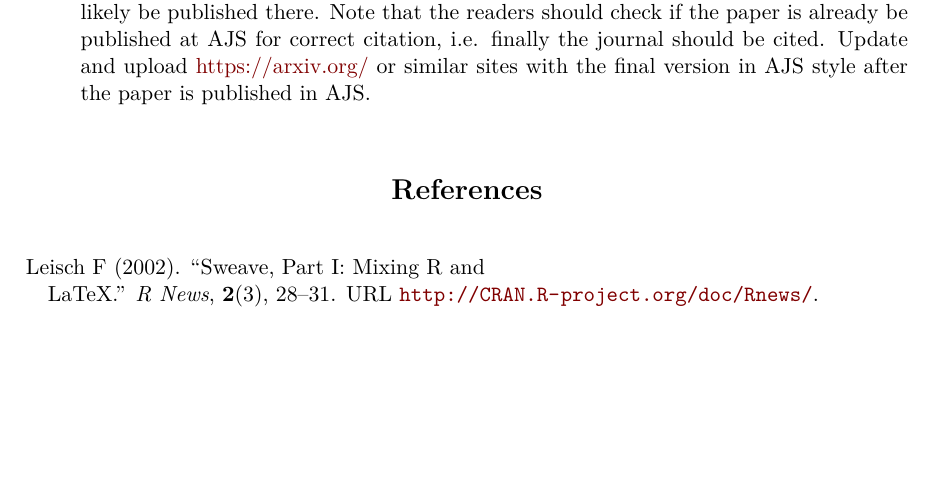
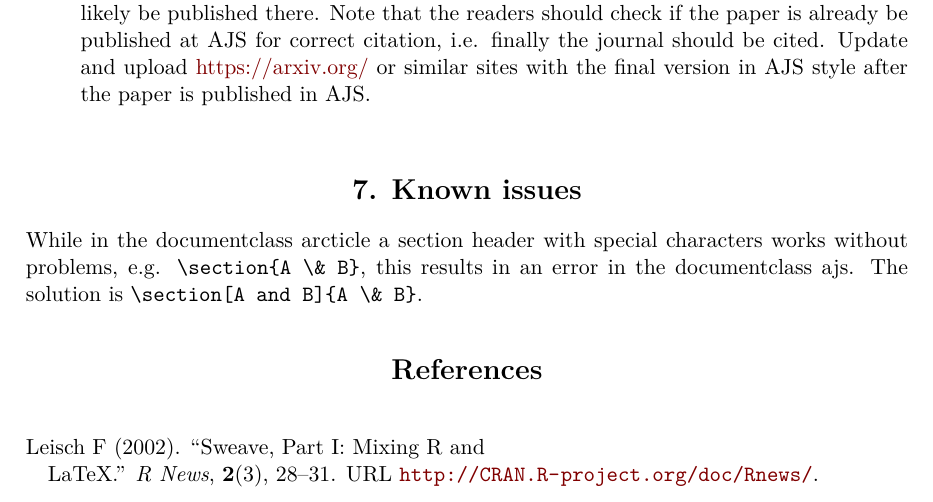
Before and after one commit to matthias-da/ajs-public, a LaTeX document (guidelines/guidelinesAJS.tex): part of page 4 of 5, cut so that both start at the same text, the shorter picture padded with empty space. Compiled offline with pdfLaTeX.

Commit message:
known issues

```diff
--- a/guidelines/guidelinesAJS.tex
+++ b/guidelines/guidelinesAJS.tex
@@ -236,6 +236,9 @@ Answer: Of course, you can do it. However, please clearly point out in the heade
 
 \end{enumerate}
 
+\section{Known issues}
+
+While in the documentclass arcticle a section header with special characters works without problems, e.g. \verb|\section{A \& B}|, this results in an error in the documentclass ajs. The solution is \verb|\section[A and B]{A \& B}|.
 
 
 %\bibliographystyle{plainat}
```
Also changed, not shown: guidelines/guidelinesAJS.pdf.
